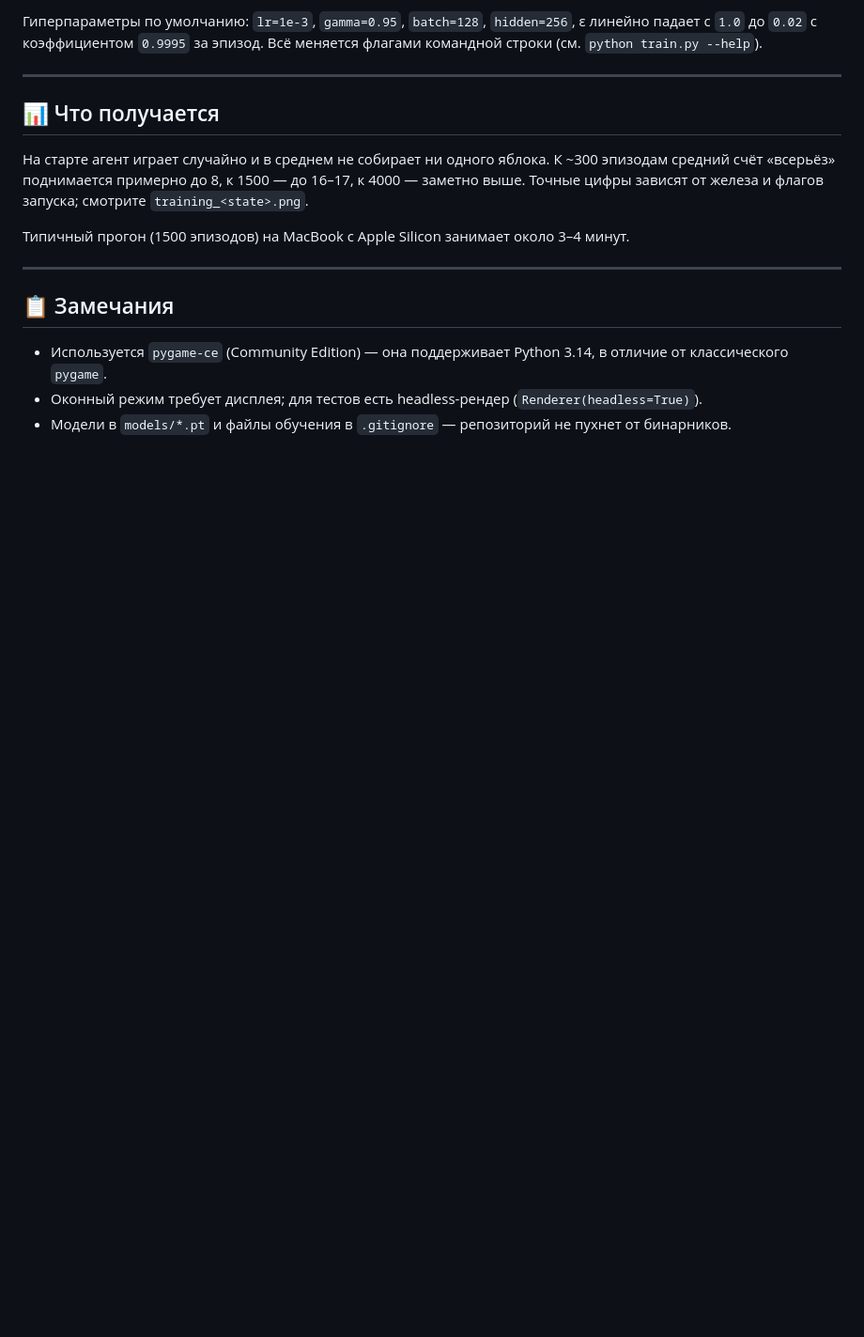
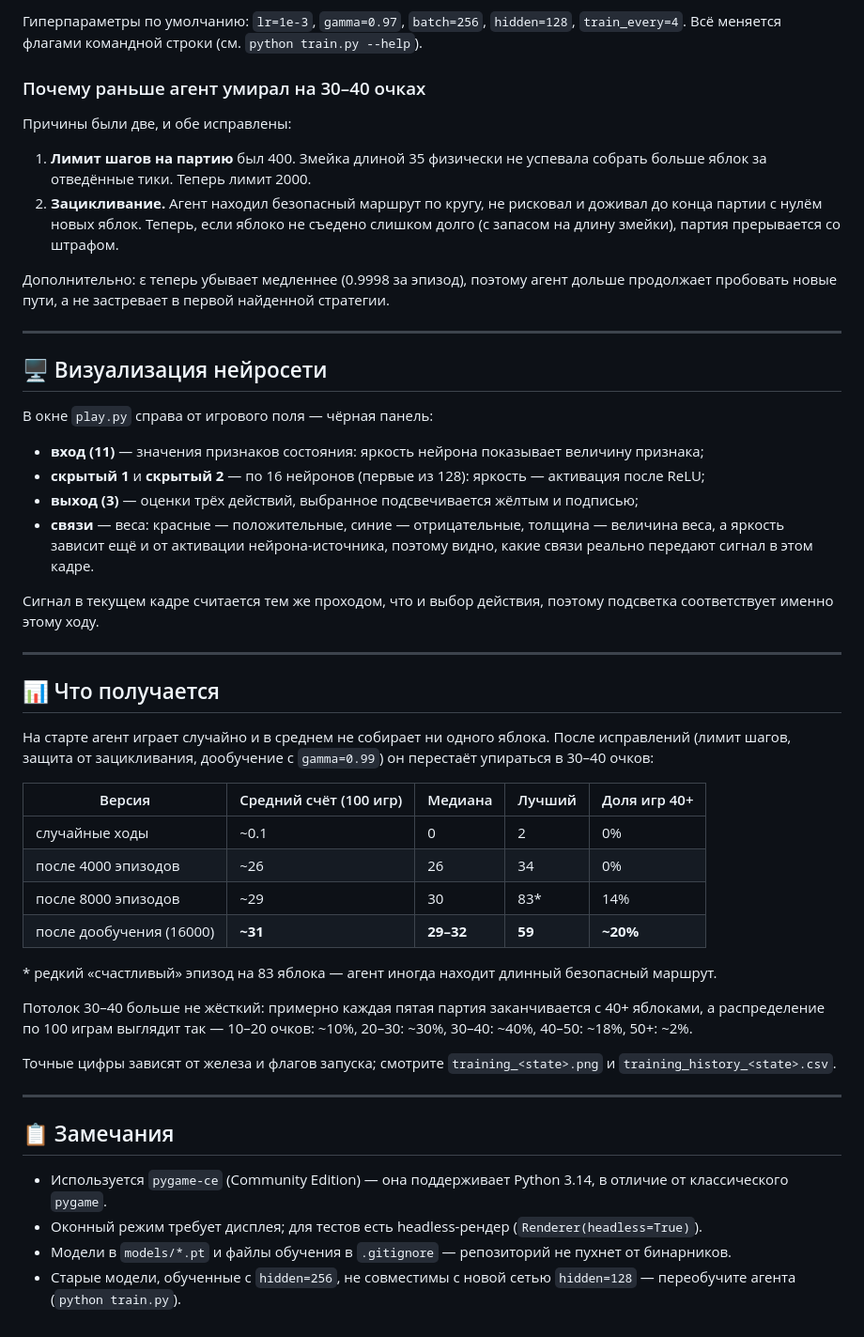
Before and after one commit to andreyvol2005/Snake-AI, a Markdown page: README.md, the part around one of its changes. Shown at 94% size. GitHub-like rendering; blank space fills up the shorter version.

```diff
--- a/README.md
+++ b/README.md
@@ -94,13 +106,46 @@ DQN (Deep Q-Network) с двумя улучшениями:
 
-Гиперпараметры по умолчанию: `lr=1e-3`, `gamma=0.95`, `batch=128`, `hidden=256`, ε линейно падает с `1.0` до `0.02` с коэффициентом `0.9995` за эпизод. Всё меняется флагами командной строки (см. `python train.py --help`).
+Гиперпараметры по умолчанию: `lr=1e-3`, `gamma=0.97`, `batch=256`, `hidden=128`, `train_every=4`. Всё меняется флагами командной строки (см. `python train.py --help`).
+
+### Почему раньше агент умирал на 30–40 очках
+
+Причины были две, и обе исправлены:
+
+1. **Лимит шагов на партию** был 400. Змейка длиной 35 физически не успевала собрать больше яблок за отведённые тики. Теперь лимит 2000.
+2. **Зацикливание.** Агент находил безопасный маршрут по кругу, не рисковал и доживал до конца партии с нулём новых яблок. Теперь, если яблоко не съедено слишком долго (с запасом на длину змейки), партия прерывается со штрафом.
+
+Дополнительно: ε теперь убывает медленнее (0.9998 за эпизод), поэтому агент дольше продолжает пробовать новые пути, а не застревает в первой найденной стратегии.
+
+---
+
+## 🖥 Визуализация нейросети
+
+В окне `play.py` справа от игрового поля — чёрная панель:
+
+* **вход (11)** — значения признаков состояния: яркость нейрона показывает величину признака;
+* **скрытый 1** и **скрытый 2** — по 16 нейронов (первые из 128): яркость — активация после ReLU;
+* **выход (3)** — оценки трёх действий, выбранное подсвечивается жёлтым и подписью;
+* **связи** — веса: красные — положительные, синие — отрицательные, толщина — величина веса, а яркость зависит ещё и от активации нейрона-источника, поэтому видно, какие связи реально передают сигнал в этом кадре.
+
+Сигнал в текущем кадре считается тем же проходом, что и выбор действия, поэтому подсветка соответствует именно этому ходу.
 
 ---
 
 ## 📊 Что получается
 
-На старте агент играет случайно и в среднем не собирает ни одного яблока. К ~300 эпизодам средний счёт «всерьёз» поднимается примерно до 8, к 1500 — до 16–17, к 4000 — заметно выше. Точные цифры зависят от железа и флагов запуска; смотрите `training_<state>.png`.
+На старте агент играет случайно и в среднем не собирает ни одного яблока. После исправлений (лимит шагов, защита от зацикливания, дообучение с `gamma=0.99`) он перестаёт упираться в 30–40 очков:
 
-Типичный прогон (1500 эпизодов) на MacBook с Apple Silicon занимает около 3–4 минут.
+| Версия | Средний счёт (100 игр) | Медиана | Лучший | Доля игр 40+ |
+|--------|------------------------|---------|--------|--------------|
+| случайные ходы | ~0.1 | 0 | 2 | 0% |
+| после 4000 эпизодов | ~26 | 26 | 34 | 0% |
+| после 8000 эпизодов | ~29 | 30 | 83* | 14% |
+| после дообучения (16000) | **~31** | **29–32** | **59** | **~20%** |
+
+\* редкий «счастливый» эпизод на 83 яблока — агент иногда находит длинный безопасный маршрут.
+
+Потолок 30–40 больше не жёсткий: примерно каждая пятая партия заканчивается с 40+ яблоками, а распределение по 100 играм выглядит так — 10–20 очков: ~10%, 20–30: ~30%, 30–40: ~40%, 40–50: ~18%, 50+: ~2%.
+
+Точные цифры зависят от железа и флагов запуска; смотрите `training_<state>.png` и `training_history_<state>.csv`.
 
 ---
 
@@ -109,3 +154,4 @@ DQN (Deep Q-Network) с двумя улучшениями:
 * Используется `pygame-ce` (Community Edition) — она поддерживает Python 3.14, в отличие от классического `pygame`.
 * Оконный режим требует дисплея; для тестов есть headless-рендер (`Renderer(headless=True)`).
 * Модели в `models/*.pt` и файлы обучения в `.gitignore` — репозиторий не пухнет от бинарников.
+* Старые модели, обученные с `hidden=256`, не совместимы с новой сетью `hidden=128` — переобучите агента (`python train.py`).
```
Also changed, not shown: other parts of README.md (+26 -14 lines), docs/screenshot.png (added), 7 other files.
